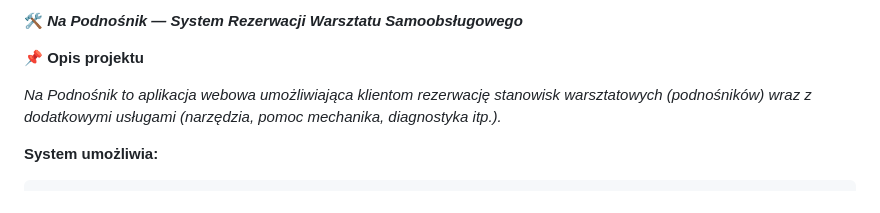
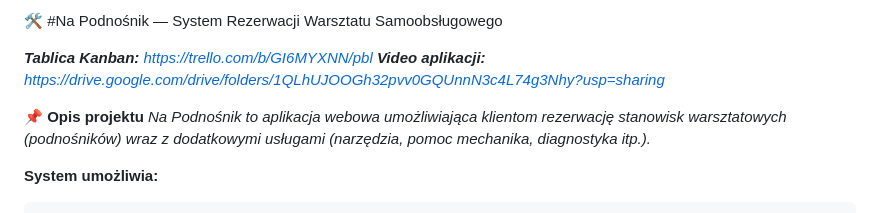
Before and after one commit to DamL98/na-podnosnik, a Markdown page: README.md, the part around the change. GitHub-like rendering.

Commit message:
README
Updated README formatting and added project links.

```diff
--- a/README.md
+++ b/README.md
@@ -1,7 +1,9 @@
-🛠️ ***Na Podnośnik — System Rezerwacji Warsztatu Samoobsługowego***
+🛠️ #Na Podnośnik — System Rezerwacji Warsztatu Samoobsługowego
+
+***Tablica Kanban:** https://trello.com/b/GI6MYXNN/pbl*
+***Video aplikacji:** https://drive.google.com/drive/folders/1QLhUJOOGh32pvv0GQUnnN3c4L74g3Nhy?usp=sharing*
 
 📌 **Opis projektu**
-
 *Na Podnośnik to aplikacja webowa umożliwiająca klientom rezerwację stanowisk warsztatowych (podnośników) wraz z dodatkowymi usługami (narzędzia, pomoc mechanika, diagnostyka itp.).*
 
 **System umożliwia:**
```
